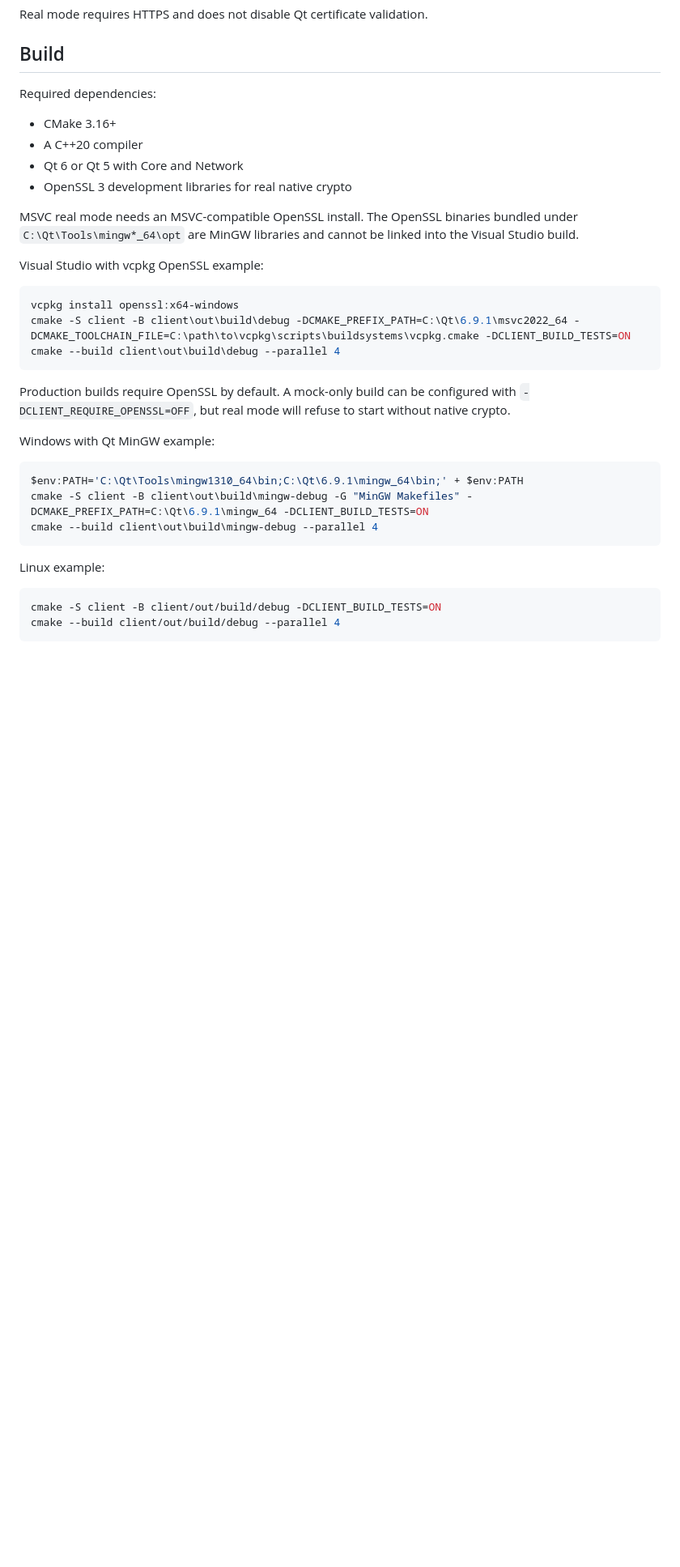
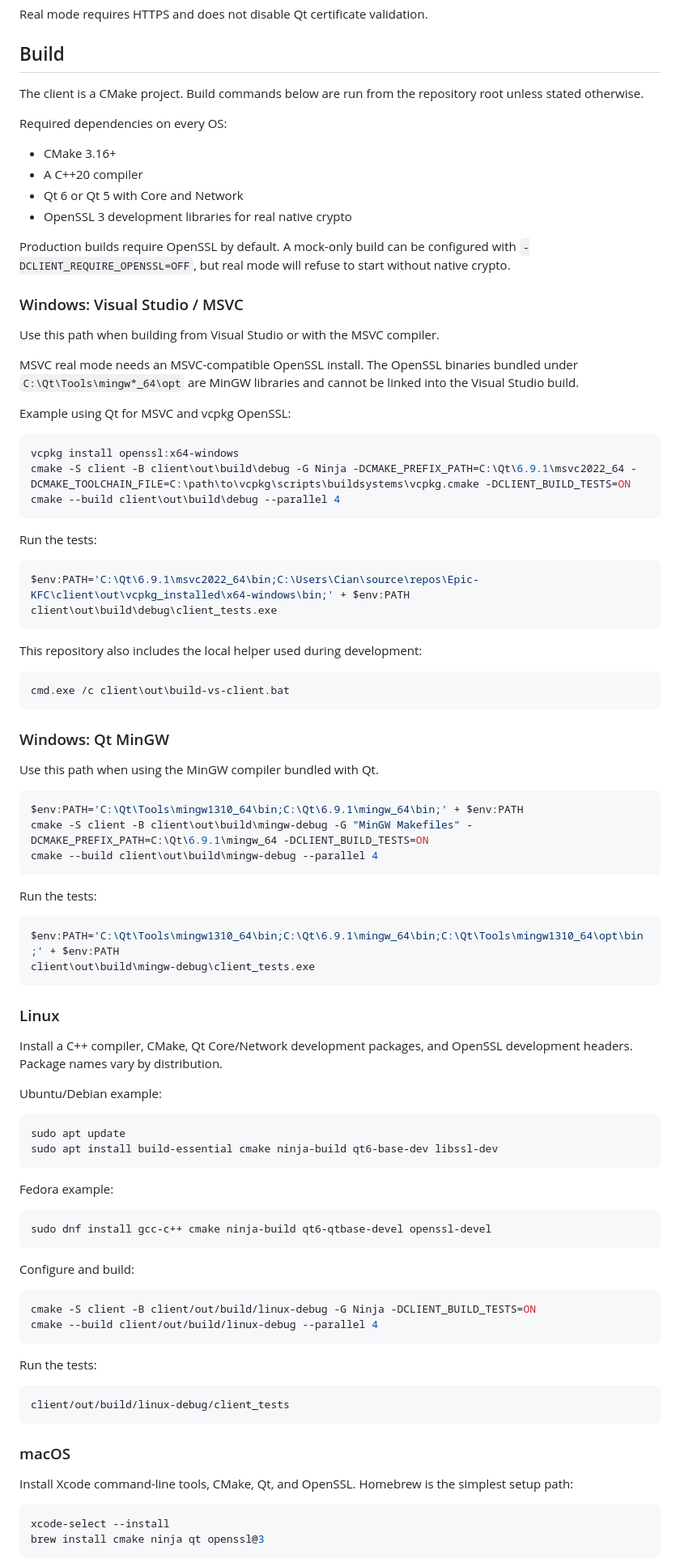
Before and after one commit to EoinOKelly/Epic-KFC, a Markdown page: client/README.md, the part around one of its changes. Shown at 81% size. Rendered like a GitHub page; blank space fills up the shorter version.

Commit message:
Document client build instructions by OS

````diff
--- a/client/README.md
+++ b/client/README.md
@@ -34,30 +34,52 @@ Real mode requires HTTPS and does not disable Qt certificate validation.
 
 ## Build
 
-Required dependencies:
+The client is a CMake project. Build commands below are run from the repository
+root unless stated otherwise.
+
+Required dependencies on every OS:
 
 - CMake 3.16+
 - A C++20 compiler
 - Qt 6 or Qt 5 with Core and Network
 - OpenSSL 3 development libraries for real native crypto
 
+Production builds require OpenSSL by default. A mock-only build can be configured
+with `-DCLIENT_REQUIRE_OPENSSL=OFF`, but real mode will refuse to start without
+native crypto.
+
+### Windows: Visual Studio / MSVC
+
+Use this path when building from Visual Studio or with the MSVC compiler.
+
 MSVC real mode needs an MSVC-compatible OpenSSL install. The OpenSSL binaries
 bundled under `C:\Qt\Tools\mingw*_64\opt` are MinGW libraries and cannot be
 linked into the Visual Studio build.
 
-Visual Studio with vcpkg OpenSSL example:
+Example using Qt for MSVC and vcpkg OpenSSL:
 
 ```powershell
 vcpkg install openssl:x64-windows
-cmake -S client -B client\out\build\debug -DCMAKE_PREFIX_PATH=C:\Qt\6.9.1\msvc2022_64 -DCMAKE_TOOLCHAIN_FILE=C:\path\to\vcpkg\scripts\buildsystems\vcpkg.cmake -DCLIENT_BUILD_TESTS=ON
+cmake -S client -B client\out\build\debug -G Ninja -DCMAKE_PREFIX_PATH=C:\Qt\6.9.1\msvc2022_64 -DCMAKE_TOOLCHAIN_FILE=C:\path\to\vcpkg\scripts\buildsystems\vcpkg.cmake -DCLIENT_BUILD_TESTS=ON
 cmake --build client\out\build\debug --parallel 4
 ```
 
-Production builds require OpenSSL by default. A mock-only build can be configured
-with `-DCLIENT_REQUIRE_OPENSSL=OFF`, but real mode will refuse to start without
-native crypto.
+Run the tests:
 
-Windows with Qt MinGW example:
+```powershell
+$env:PATH='C:\Qt\6.9.1\msvc2022_64\bin;C:\Users\Cian\source\repos\Epic-KFC\client\out\vcpkg_installed\x64-windows\bin;' + $env:PATH
+client\out\build\debug\client_tests.exe
+```
+
+This repository also includes the local helper used during development:
+
+```powershell
+cmd.exe /c client\out\build-vs-client.bat
+```
+
+### Windows: Qt MinGW
+
+Use this path when using the MinGW compiler bundled with Qt.
 
 ```powershell
 $env:PATH='C:\Qt\Tools\mingw1310_64\bin;C:\Qt\6.9.1\mingw_64\bin;' + $env:PATH
@@ -65,8 +87,51 @@ cmake -S client -B client\out\build\mingw-debug -G "MinGW Makefiles" -DCMAKE_PRE
 cmake --build client\out\build\mingw-debug --parallel 4
 ```
 
-Linux example:
+Run the tests:
+
+```powershell
+$env:PATH='C:\Qt\Tools\mingw1310_64\bin;C:\Qt\6.9.1\mingw_64\bin;C:\Qt\Tools\mingw1310_64\opt\bin;' + $env:PATH
+client\out\build\mingw-debug\client_tests.exe
+```
+
+### Linux
+
+Install a C++ compiler, CMake, Qt Core/Network development packages, and OpenSSL
+development headers. Package names vary by distribution.
+
+Ubuntu/Debian example:
 
 ```bash
-cmake -S client -B client/out/build/debug -DCLIENT_BUILD_TESTS=ON
-cmake --build client/out/build/debug --parallel 4
+sudo apt update
+sudo apt install build-essential cmake ninja-build qt6-base-dev libssl-dev
+```
+
+Fedora example:
+
+```bash
+sudo dnf install gcc-c++ cmake ninja-build qt6-qtbase-devel openssl-devel
+```
+
+Configure and build:
+
+```bash
+cmake -S client -B client/out/build/linux-debug -G Ninja -DCLIENT_BUILD_TESTS=ON
+cmake --build client/out/build/linux-debug --parallel 4
+```
+
+Run the tests:
+
+```bash
+client/out/build/linux-debug/client_tests
+```
+
+### macOS
+
+Install Xcode command-line tools, CMake, Qt, and OpenSSL. Homebrew is the simplest
+setup path:
+
+```bash
+xcode-select --install
+brew install cmake ninja qt openssl@3
+```
+
````
Also changed, not shown: other parts of client/README.md (+12 -0 lines).
